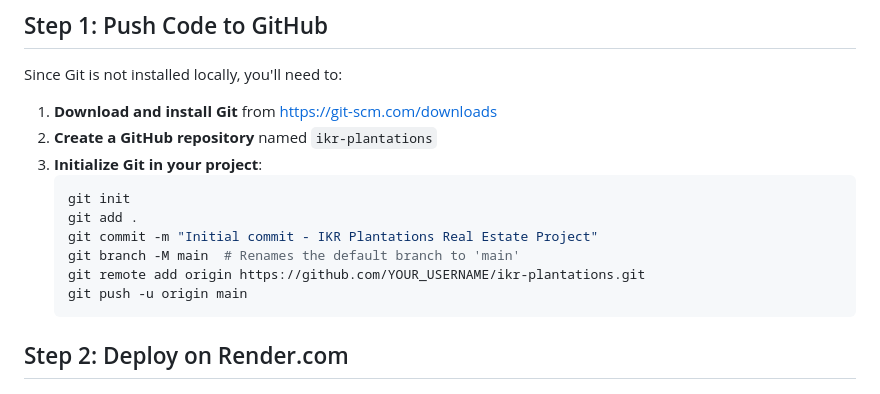
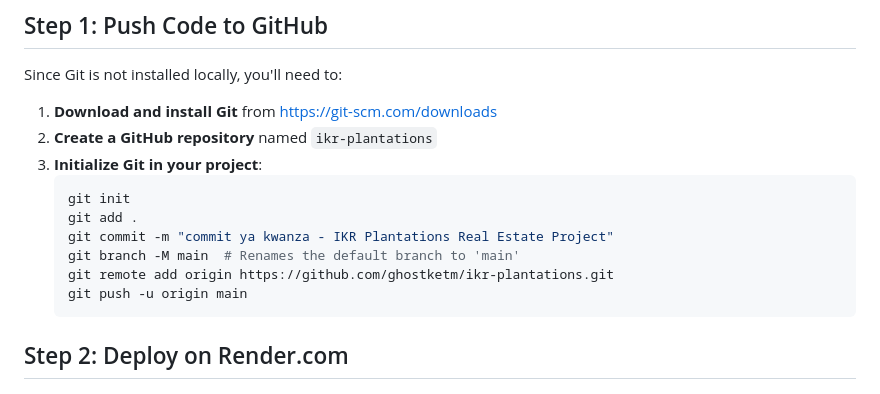
Before and after one commit to ghostketm/ikr-plantations, a Markdown page: RENDER_DEPLOYMENT_GUIDE.md, the part around the change. GitHub-like rendering.

Commit message:
Initial commit - IKR Plantations Real Estate Project

````diff
--- a/RENDER_DEPLOYMENT_GUIDE.md
+++ b/RENDER_DEPLOYMENT_GUIDE.md
@@ -14,9 +14,9 @@ Since Git is not installed locally, you'll need to:
    ```bash
    git init
    git add .
-   git commit -m "Initial commit - IKR Plantations Real Estate Project"
+   git commit -m "commit ya kwanza - IKR Plantations Real Estate Project"
    git branch -M main  # Renames the default branch to 'main'
-   git remote add origin https://github.com/YOUR_USERNAME/ikr-plantations.git
+   git remote add origin https://github.com/ghostketm/ikr-plantations.git
    git push -u origin main
    ```
 
````
